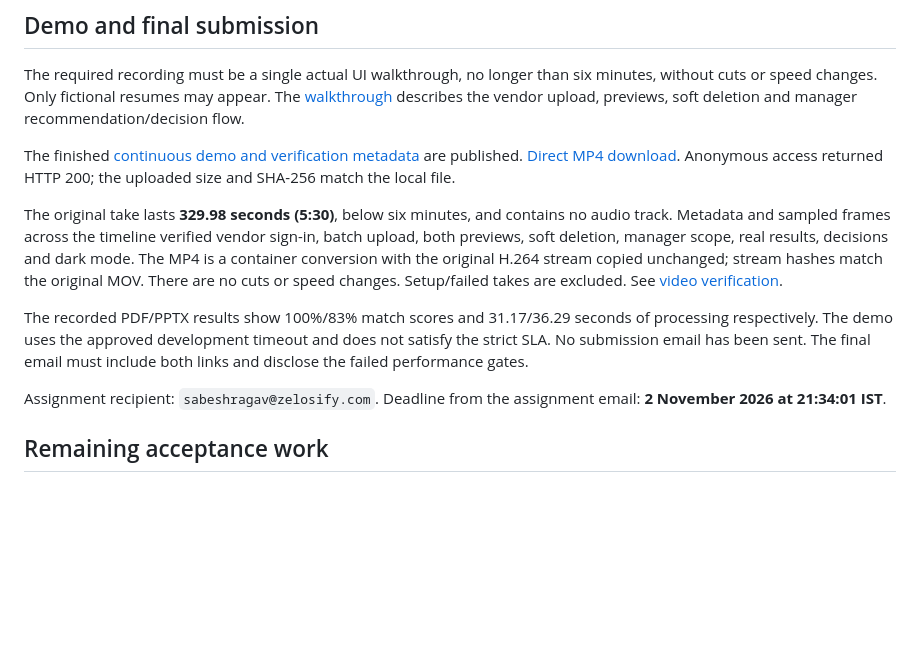
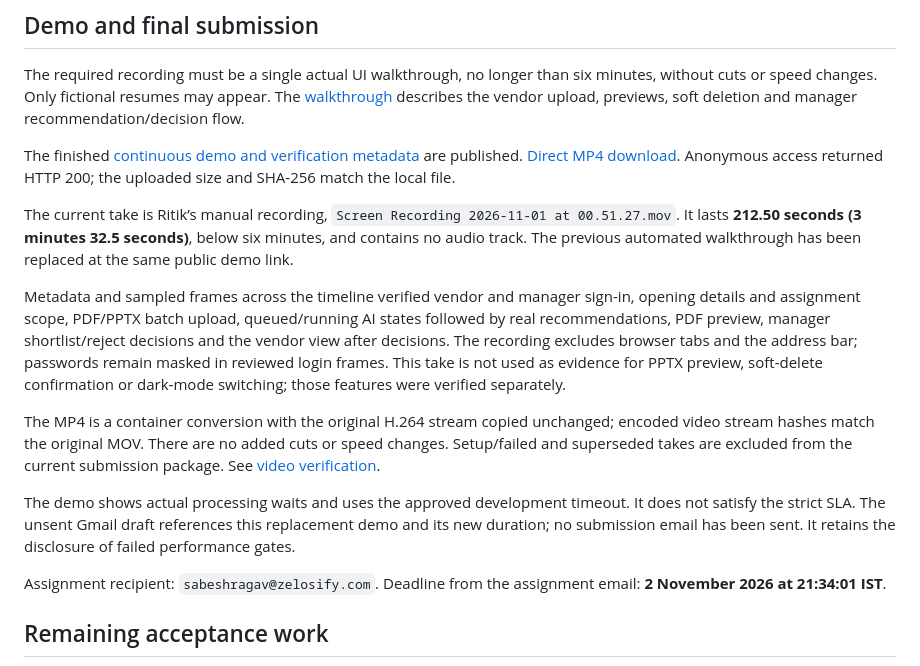
Before and after one commit to Ritik0712-ai/zelosify-contract-hiring, a Markdown page: docs/STEP_FOUR.md, the part around the change. GitHub-like rendering; blank space fills up the shorter version.

```diff
--- a/docs/STEP_FOUR.md
+++ b/docs/STEP_FOUR.md
@@ -28,9 +28,13 @@ The required recording must be a single actual UI walkthrough, no longer than si
 
 The finished [continuous demo and verification metadata](https://github.com/Ritik0712-ai/zelosify-contract-hiring/releases/tag/demo-v1) are published. [Direct MP4 download](https://github.com/Ritik0712-ai/zelosify-contract-hiring/releases/download/demo-v1/Zelosify-Continuous-Demo.mp4). Anonymous access returned HTTP 200; the uploaded size and SHA-256 match the local file.
 
-The original take lasts **329.98 seconds (5:30)**, below six minutes, and contains no audio track. Metadata and sampled frames across the timeline verified vendor sign-in, batch upload, both previews, soft deletion, manager scope, real results, decisions and dark mode. The MP4 is a container conversion with the original H.264 stream copied unchanged; stream hashes match the original MOV. There are no cuts or speed changes. Setup/failed takes are excluded. See [video verification](evidence/demo-verification.json).
+The current take is Ritik’s manual recording, `Screen Recording 2026-11-01 at 00.51.27.mov`. It lasts **212.50 seconds (3 minutes 32.5 seconds)**, below six minutes, and contains no audio track. The previous automated walkthrough has been replaced at the same public demo link.
 
-The recorded PDF/PPTX results show 100%/83% match scores and 31.17/36.29 seconds of processing respectively. The demo uses the approved development timeout and does not satisfy the strict SLA. No submission email has been sent. The final email must include both links and disclose the failed performance gates.
+Metadata and sampled frames across the timeline verified vendor and manager sign-in, opening details and assignment scope, PDF/PPTX batch upload, queued/running AI states followed by real recommendations, PDF preview, manager shortlist/reject decisions and the vendor view after decisions. The recording excludes browser tabs and the address bar; passwords remain masked in reviewed login frames. This take is not used as evidence for PPTX preview, soft-delete confirmation or dark-mode switching; those features were verified separately.
+
+The MP4 is a container conversion with the original H.264 stream copied unchanged; encoded video stream hashes match the original MOV. There are no added cuts or speed changes. Setup/failed and superseded takes are excluded from the current submission package. See [video verification](evidence/demo-verification.json).
+
+The demo shows actual processing waits and uses the approved development timeout. It does not satisfy the strict SLA. The unsent Gmail draft references this replacement demo and its new duration; no submission email has been sent. It retains the disclosure of failed performance gates.
 
 Assignment recipient: `sabeshragav@zelosify.com`. Deadline from the assignment email: **2 November 2026 at 21:34:01 IST**.
 
```
Also changed, not shown: README.md (+2 -2 lines), docs/DEMO_WALKTHROUGH.md (+3 -1 lines), docs/images/final-manager-decisions.png, 1 other file.
